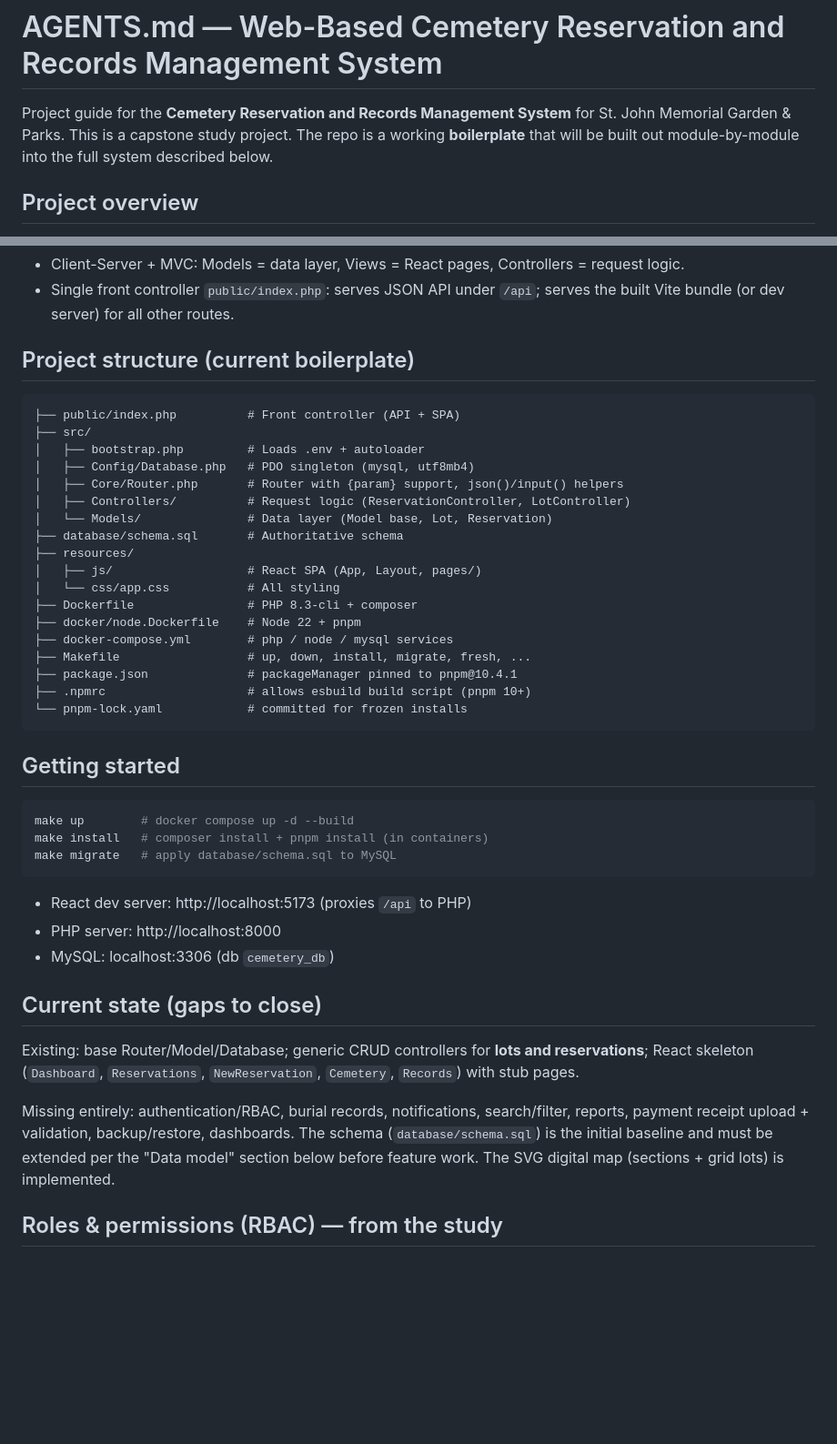
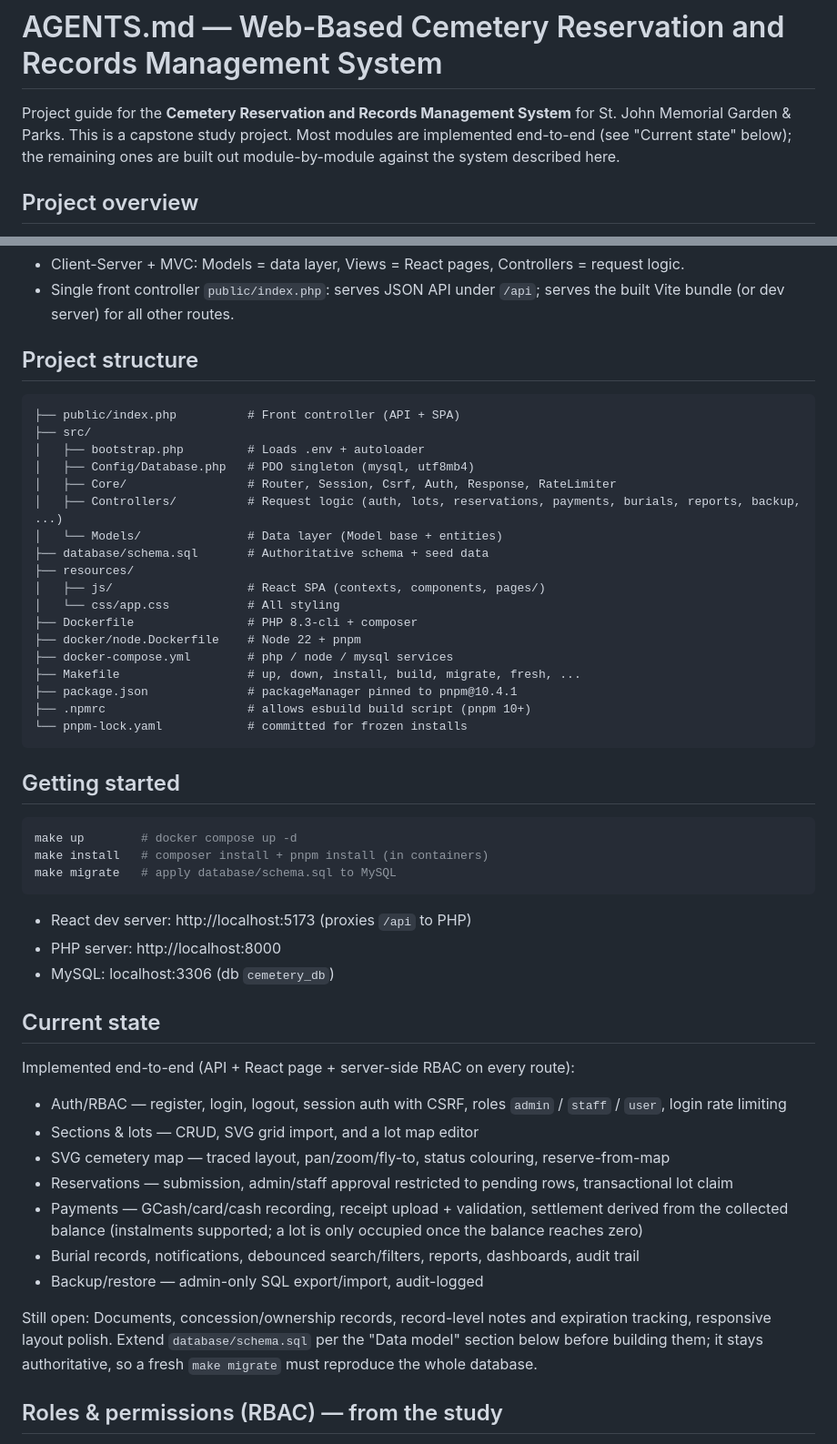
Before and after one commit to s0nprem0/capstone, a Markdown page: AGENTS.md, 2 parts joined by grey strips. Shown at 91% size. GitHub-like rendering; blank space fills up the shorter version.

Commit message:
docs: correct the current-state claims in README and AGENTS
AGENTS.md still described the repo as an unextended boilerplate and listed
authentication/RBAC, burial records, notifications, search/filter, reports,
payment receipt validation, backup/restore and dashboards as "missing
entirely" — all of which shipped long ago. Its directory tree also named
two controllers out of twelve and predated the Core helpers.

- replace the stale "missing entirely" list with what is actually shipped
  and a short list of what genuinely remains (Documents, concessions,
  record notes/expiry, responsive polish)
- describe payments as settling on the collected balance rather than on the
  first validated payment
- drop the "lot map editor missing" gap; resources/js/pages/LotEditor.jsx
  exists and is routed at /admin/lots
- fix `make up` to document `docker compose up -d` (it never ran --build)
- document the new `make build` target

````diff
--- a/AGENTS.md
+++ b/AGENTS.md
@@ -1,6 +1,6 @@
 # AGENTS.md — Web-Based Cemetery Reservation and Records Management System
 
-Project guide for the **Cemetery Reservation and Records Management System** for St. John Memorial Garden & Parks. This is a capstone study project. The repo is a working **boilerplate** that will be built out module-by-module into the full system described below.
+Project guide for the **Cemetery Reservation and Records Management System** for St. John Memorial Garden & Parks. This is a capstone study project. Most modules are implemented end-to-end (see "Current state" below); the remaining ones are built out module-by-module against the system described here.
 
 ## Project overview
 - Plain PHP (>= 8.1) backend using PDO only — no Laravel/Symfony. Lightweight custom MVC.
@@ -21,23 +21,23 @@ Project guide for the **Cemetery Reservation and Records Management System** for
 - Client-Server + MVC: Models = data layer, Views = React pages, Controllers = request logic.
 - Single front controller `public/index.php`: serves JSON API under `/api`; serves the built Vite bundle (or dev server) for all other routes.
 
-## Project structure (current boilerplate)
+## Project structure
 ```
 ├── public/index.php          # Front controller (API + SPA)
 ├── src/
 │   ├── bootstrap.php         # Loads .env + autoloader
 │   ├── Config/Database.php   # PDO singleton (mysql, utf8mb4)
-│   ├── Core/Router.php       # Router with {param} support, json()/input() helpers
-│   ├── Controllers/          # Request logic (ReservationController, LotController)
-│   └── Models/               # Data layer (Model base, Lot, Reservation)
-├── database/schema.sql       # Authoritative schema
+│   ├── Core/                 # Router, Session, Csrf, Auth, Response, RateLimiter
+│   ├── Controllers/          # Request logic (auth, lots, reservations, payments, burials, reports, backup, ...)
+│   └── Models/               # Data layer (Model base + entities)
+├── database/schema.sql       # Authoritative schema + seed data
 ├── resources/
-│   ├── js/                   # React SPA (App, Layout, pages/)
+│   ├── js/                   # React SPA (contexts, components, pages/)
 │   └── css/app.css           # All styling
 ├── Dockerfile                # PHP 8.3-cli + composer
 ├── docker/node.Dockerfile    # Node 22 + pnpm
 ├── docker-compose.yml        # php / node / mysql services
-├── Makefile                  # up, down, install, migrate, fresh, ...
+├── Makefile                  # up, down, install, build, migrate, fresh, ...
 ├── package.json              # packageManager pinned to pnpm@10.4.1
 ├── .npmrc                    # allows esbuild build script (pnpm 10+)
 └── pnpm-lock.yaml            # committed for frozen installs
@@ -45,7 +45,7 @@ Project guide for the **Cemetery Reservation and Records Management System** for
 
 ## Getting started
 ```bash
-make up        # docker compose up -d --build
+make up        # docker compose up -d
 make install   # composer install + pnpm install (in containers)
 make migrate   # apply database/schema.sql to MySQL
 ```
@@ -53,10 +53,18 @@ make migrate   # apply database/schema.sql to MySQL
 - PHP server: http://localhost:8000
 - MySQL: localhost:3306 (db `cemetery_db`)
 
-## Current state (gaps to close)
-Existing: base Router/Model/Database; generic CRUD controllers for **lots and reservations**; React skeleton (`Dashboard`, `Reservations`, `NewReservation`, `Cemetery`, `Records`) with stub pages.
+## Current state
+Implemented end-to-end (API + React page + server-side RBAC on every route):
 
-Missing entirely: authentication/RBAC, burial records, notifications, search/filter, reports, payment receipt upload + validation, backup/restore, dashboards. The schema (`database/schema.sql`) is the initial baseline and must be extended per the "Data model" section below before feature work. The SVG digital map (sections + grid lots) is implemented.
+- Auth/RBAC — register, login, logout, session auth with CSRF, roles `admin` / `staff` / `user`, login rate limiting
+- Sections & lots — CRUD, SVG grid import, and a lot map editor
+- SVG cemetery map — traced layout, pan/zoom/fly-to, status colouring, reserve-from-map
+- Reservations — submission, admin/staff approval restricted to pending rows, transactional lot claim
+- Payments — GCash/card/cash recording, receipt upload + validation, settlement derived from the collected balance (instalments supported; a lot is only occupied once the balance reaches zero)
+- Burial records, notifications, debounced search/filters, reports, dashboards, audit trail
+- Backup/restore — admin-only SQL export/import, audit-logged
+
+Still open: Documents, concession/ownership records, record-level notes and expiration tracking, responsive layout polish. Extend `database/schema.sql` per the "Data model" section below before building them; it stays authoritative, so a fresh `make migrate` must reproduce the whole database.
 
 ## Roles & permissions (RBAC) — from the study
 - **Administrator** (`admin`): everything — manage user/staff accounts, roles, permissions, access levels; approve/reject reservations; manage sections and lots; generate reports; backup/restore; view audit logs.
````
Also changed, not shown: 1 other file.
